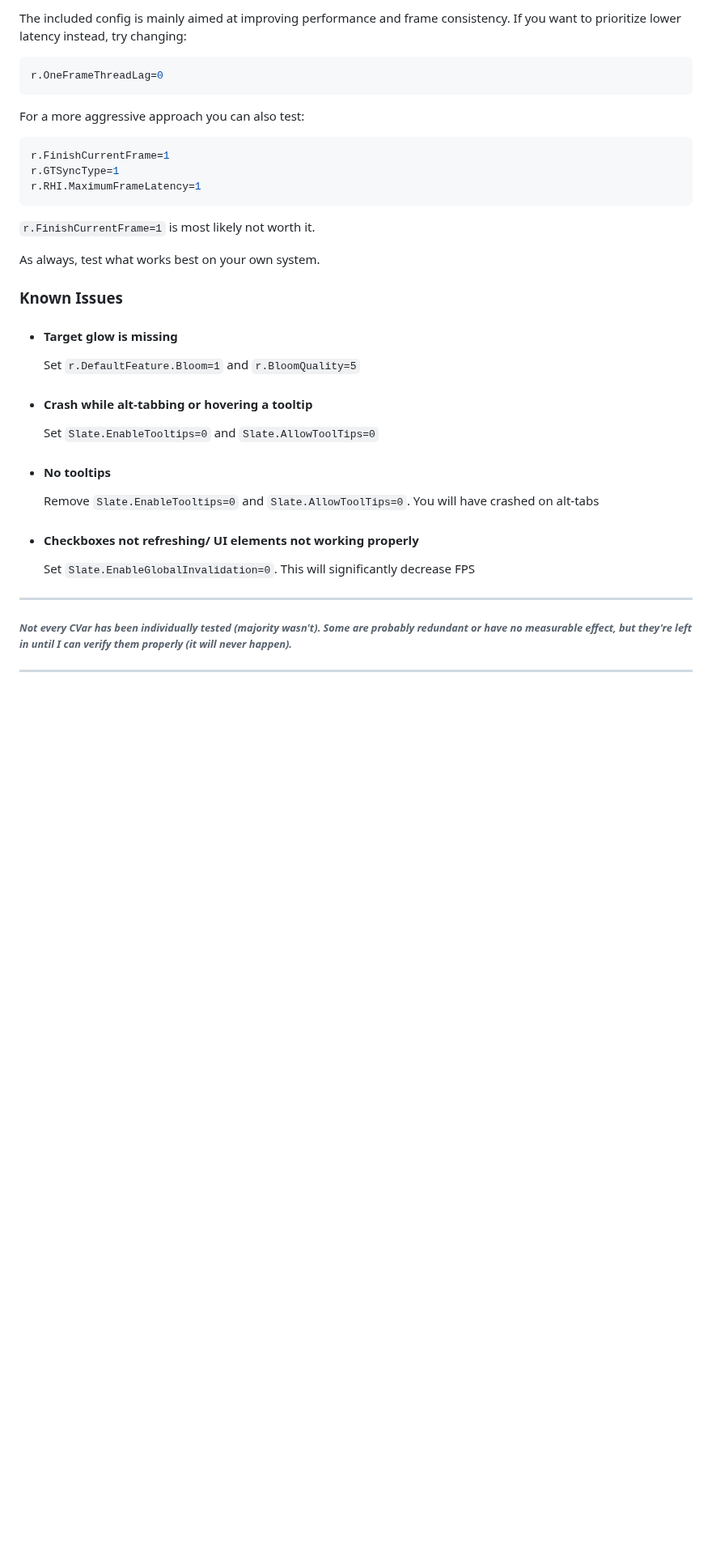
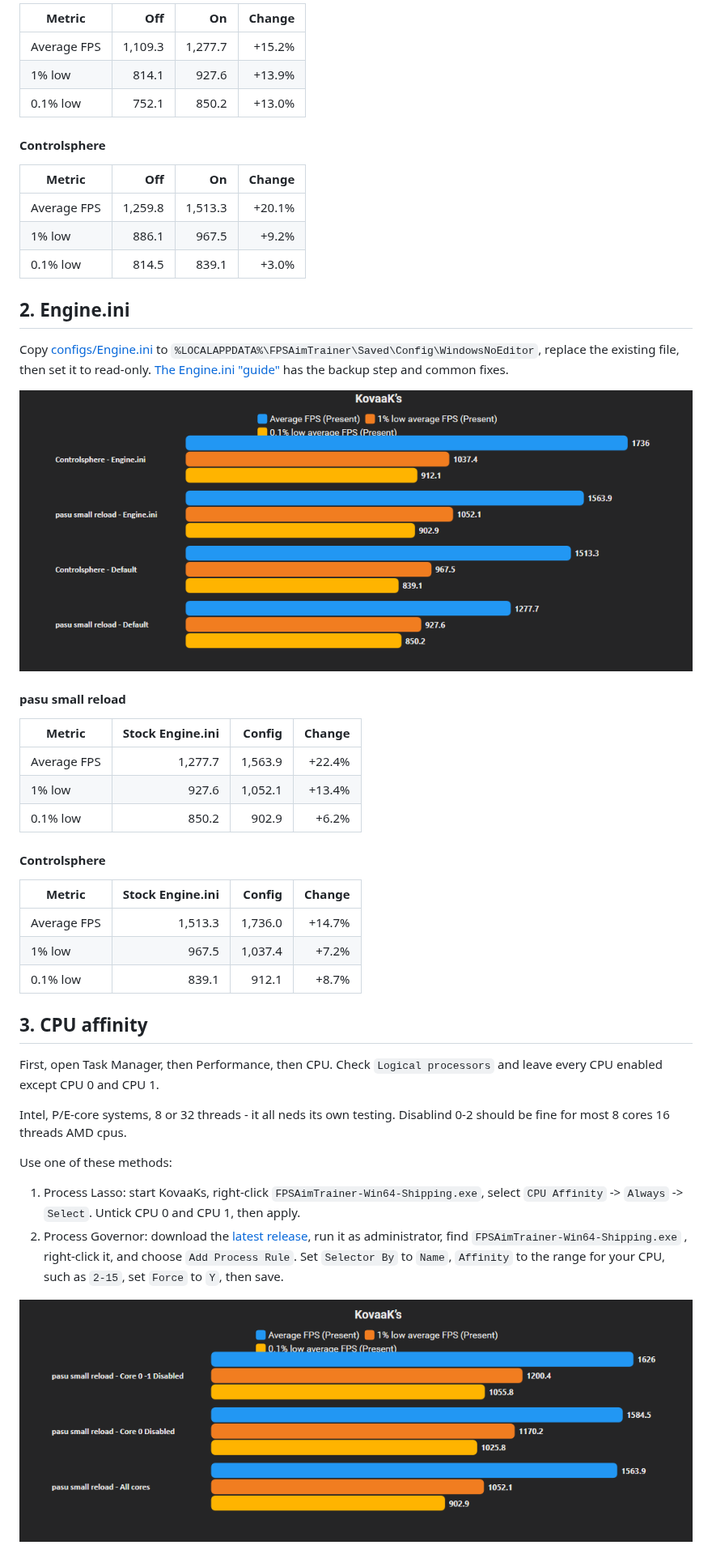
Before and after one commit to aechXIII/KovaaKs, a Markdown page: README.md, the part around one of its changes. Shown at 81% size. GitHub-like rendering; pictures changed too: images/affinity.png (added), images/engine.png (added); blank space fills up the shorter version.

````diff
--- a/README.md
+++ b/README.md
@@ -59,33 +51,54 @@ It's recommended to make a backup first. If anything goes wrong, just delete the
 
-The included config is mainly aimed at improving performance and frame consistency.
-If you want to prioritize lower latency instead, try changing:
+| Metric      | Off     | On      | Change |
+| ----------- | -------:| -------:| ------:|
+| Average FPS | 1,109.3 | 1,277.7 | +15.2% |
+| 1% low      | 814.1   | 927.6   | +13.9% |
+| 0.1% low    | 752.1   | 850.2   | +13.0% |
 
-```ini
-r.OneFrameThreadLag=0
-```
+#### Controlsphere
 
-For a more aggressive approach you can also test:
+| Metric      | Off     | On      | Change |
+| ----------- | -------:| -------:| ------:|
+| Average FPS | 1,259.8 | 1,513.3 | +20.1% |
+| 1% low      | 886.1   | 967.5   | +9.2%  |
+| 0.1% low    | 814.5   | 839.1   | +3.0%  |
 
-```ini
-r.FinishCurrentFrame=1
-r.GTSyncType=1
-r.RHI.MaximumFrameLatency=1
-```
+## 2. Engine.ini
 
-`r.FinishCurrentFrame=1` is most likely not worth it.
+Copy [configs/Engine.ini](configs/Engine.ini) to `%LOCALAPPDATA%\FPSAimTrainer\Saved\Config\WindowsNoEditor`, replace the existing file, then set it to read-only. [The Engine.ini "guide"](engine-ini.md) has the backup step and common fixes.
 
-As always, test what works best on your own system.
+<p align="center">
+  <img src="images/engine.png" width="900" alt="CapFrameX Engine.ini benchmark comparison">
+</p>
 
-### Known Issues
-- #### Target glow is missing
-  Set `r.DefaultFeature.Bloom=1` and `r.BloomQuality=5`
-- #### Crash while alt-tabbing or hovering a tooltip
-  Set `Slate.EnableTooltips=0` and `Slate.AllowToolTips=0`
-- #### No tooltips
-  Remove `Slate.EnableTooltips=0` and `Slate.AllowToolTips=0`. You will have crashed on alt-tabs
-- #### Checkboxes not refreshing/ UI elements not working properly
-  Set `Slate.EnableGlobalInvalidation=0`. This will significantly decrease FPS
+#### pasu small reload
 
----
-###### *Not every CVar has been individually tested (majority wasn't). Some are probably redundant or have no measurable effect, but they're left in until I can verify them properly (it will never happen).*
----
+| Metric      | Stock Engine.ini | Config  | Change |
+| ----------- | ----------------:| -------:| ------:|
+| Average FPS | 1,277.7          | 1,563.9 | +22.4% |
+| 1% low      | 927.6            | 1,052.1 | +13.4% |
+| 0.1% low    | 850.2            | 902.9   | +6.2%  |
+
+#### Controlsphere
+
+| Metric      | Stock Engine.ini | Config  | Change |
+| ----------- | ----------------:| -------:| ------:|
+| Average FPS | 1,513.3          | 1,736.0 | +14.7% |
+| 1% low      | 967.5            | 1,037.4 | +7.2%  |
+| 0.1% low    | 839.1            | 912.1   | +8.7%  |
+
+## 3. CPU affinity
+
+First, open Task Manager, then Performance, then CPU. Check `Logical processors` and leave every CPU enabled except CPU 0 and CPU 1.
+
+Intel, P/E-core systems, 8 or 32 threads - it all neds its own testing. Disablind 0-2 should be fine for most 8 cores 16 threads AMD cpus.
+
+Use one of these methods:
+
+1. Process Lasso: start KovaaKs, right-click `FPSAimTrainer-Win64-Shipping.exe`, select `CPU Affinity` -> `Always` -> `Select`. Untick CPU 0 and CPU 1, then apply.
+2. Process Governor: download the [latest release](https://github.com/SystemXFiles/process-governor/releases/latest), run it as administrator, find `FPSAimTrainer-Win64-Shipping.exe` , right-click it, and choose `Add Process Rule`. Set `Selector By` to `Name`, `Affinity` to the range for your CPU, such as `2-15`, set `Force` to `Y`, then save.
+
+<p align="center">
+  <img src="images/affinity.png" width="900" alt="CapFrameX CPU affinity benchmark comparison">
+</p>
+
````
Also changed, not shown: other parts of README.md (+91 -38 lines), engine-ini.md (added, +36 -0 lines), images/after-before.png (added), images/iommu_svm.png (added), images/otfl.png (added), images/render_scale.png (added), 1 other file.
